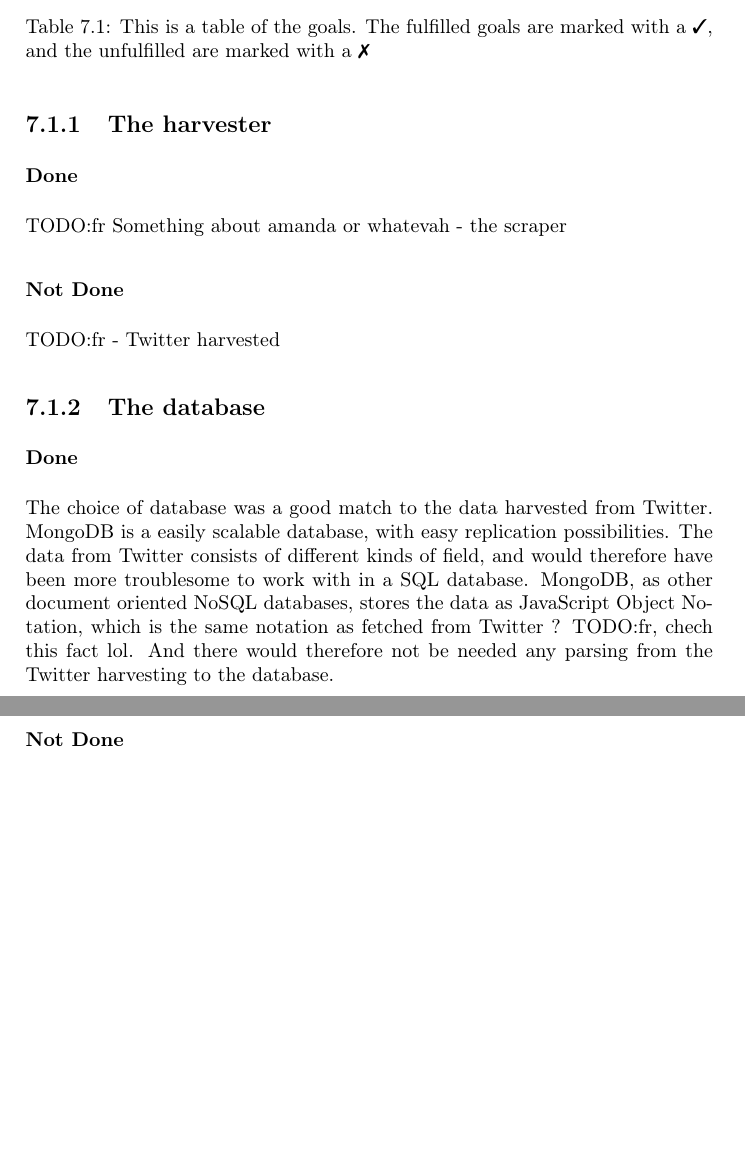
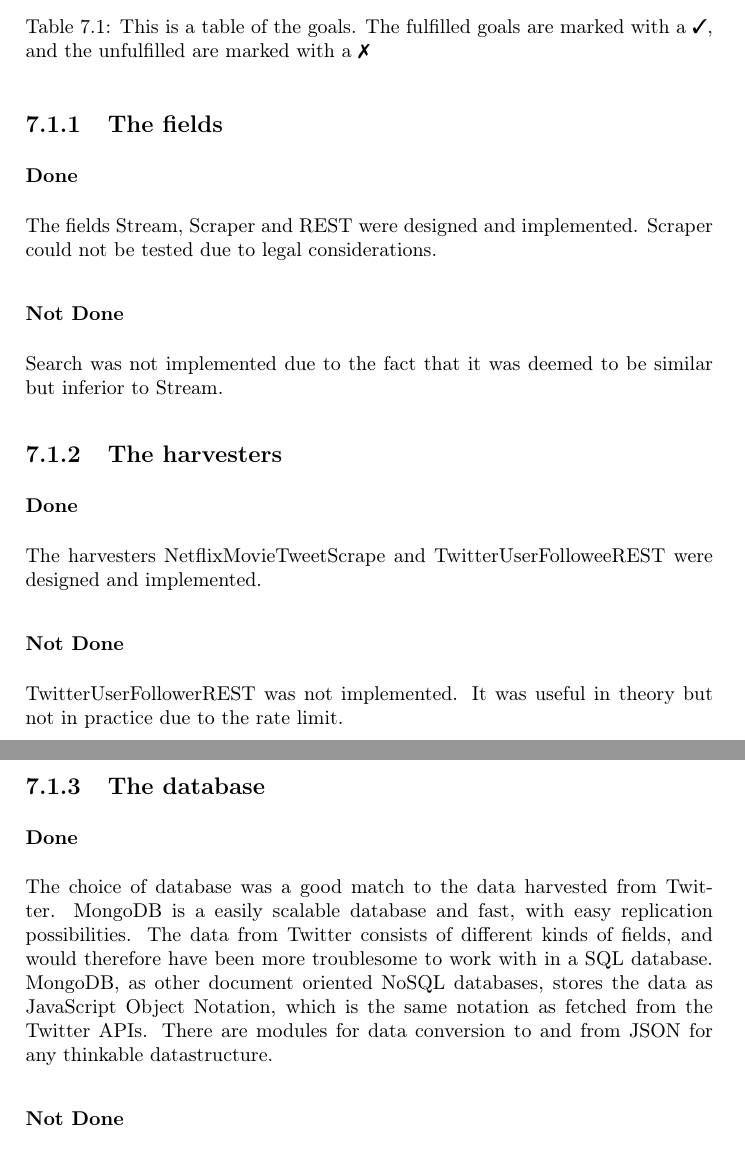
Before and after one commit to mcmhav/twilm-report, a LaTeX thesis (src/report.tex, which reads src/chapter/91-conclusion.tex): two parts of pages 79 and 80 of 89, joined at a grey line, cut so that both start at the same text, the shorter picture padded with empty space. Compiled offline with pdfLaTeX.

Commit message:
added harvesting and field part to the conclusion

```diff
--- a/src/chapter/91-conclusion.tex
+++ b/src/chapter/91-conclusion.tex
@@ -28,15 +28,22 @@ We spent a lot of time on the preliminary study and doing research to build the
     \label{tab:reached-goals}
 \end{table}
 
-\subsection{The harvester}
+\subsection{The fields}
 \subsubsection{Done}
-TODO:fr Something about amanda or whatevah - the scraper
+The fields Stream, Scraper and REST were designed and implemented. Scraper could not be tested due to legal considerations.
 \subsubsection{Not Done}
-TODO:fr - Twitter harvested
+Search was not implemented due to the fact that it was deemed to be similar but inferior to Stream.
+
+\subsection{The harvesters}
+\subsubsection{Done}
+The harvesters NetflixMovieTweetScrape
+and TwitterUserFolloweeREST were designed and implemented.
+\subsubsection{Not Done}
+TwitterUserFollowerREST was not implemented. It was useful in theory but not in practice due to the rate limit.
 
 \subsection{The database}
 \subsubsection{Done}
-The choice of database was a good match to the data harvested from Twitter. MongoDB is a easily scalable database, with easy replication possibilities. The data from Twitter consists of different kinds of field, and would therefore have been more troublesome to work with in a SQL database. MongoDB, as other document oriented NoSQL databases, stores the data as JavaScript Object Notation, which is the same notation as fetched from Twitter ? TODO:fr, chech this fact lol. And there would therefore not be needed any parsing from the Twitter harvesting to the database.
+The choice of database was a good match to the data harvested from Twitter. MongoDB is a easily scalable database and fast, with easy replication possibilities. The data from Twitter consists of different kinds of fields, and would therefore have been more troublesome to work with in a SQL database. MongoDB, as other document oriented NoSQL databases, stores the data as JavaScript Object Notation, which is the same notation as fetched from the Twitter APIs. There are modules for data conversion to and from JSON for any thinkable datastructure.
 
 \subsubsection{Not Done}
 
```
Also changed, not shown: src/chapter/90-evaluation.tex (+1 -1 lines).
